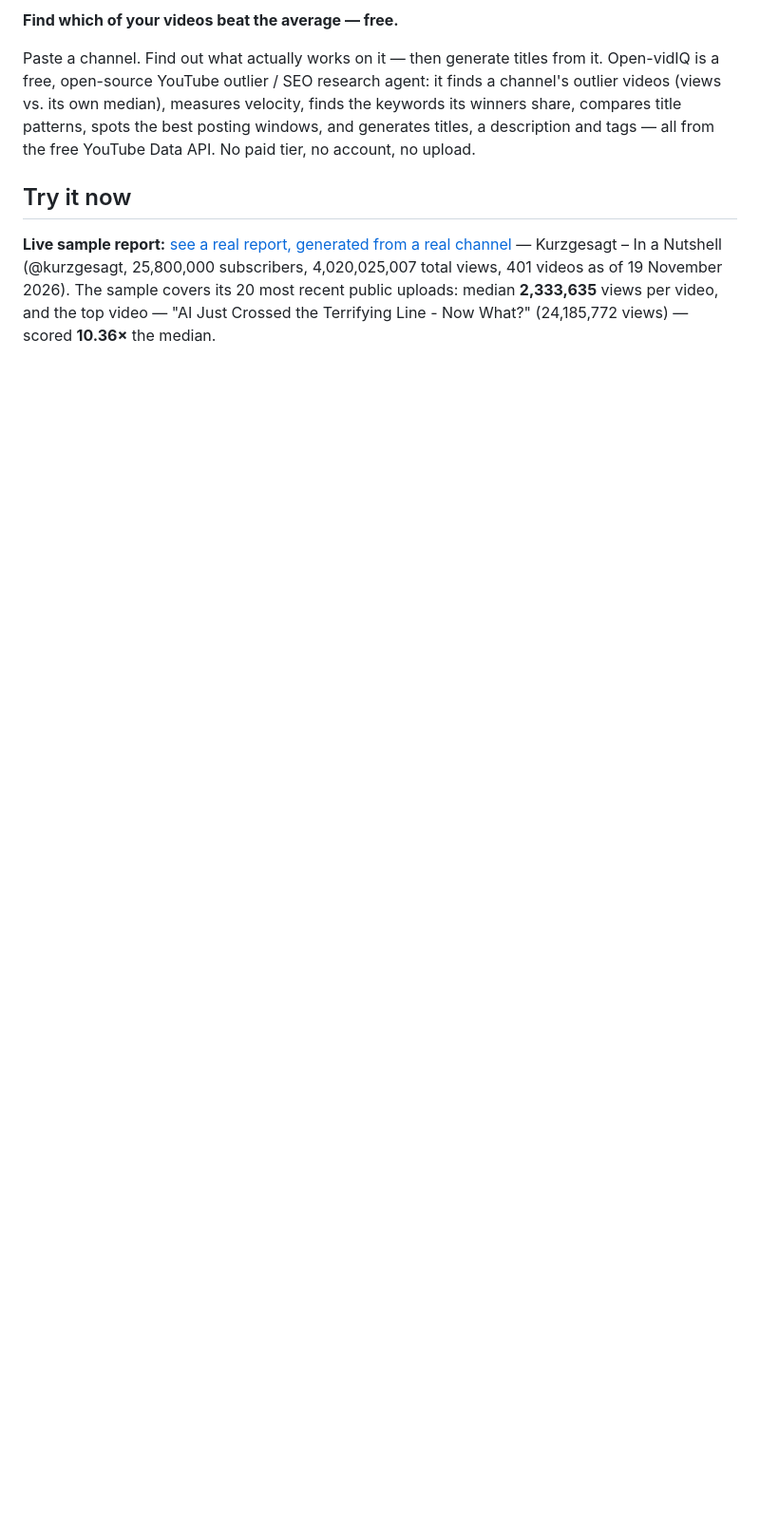
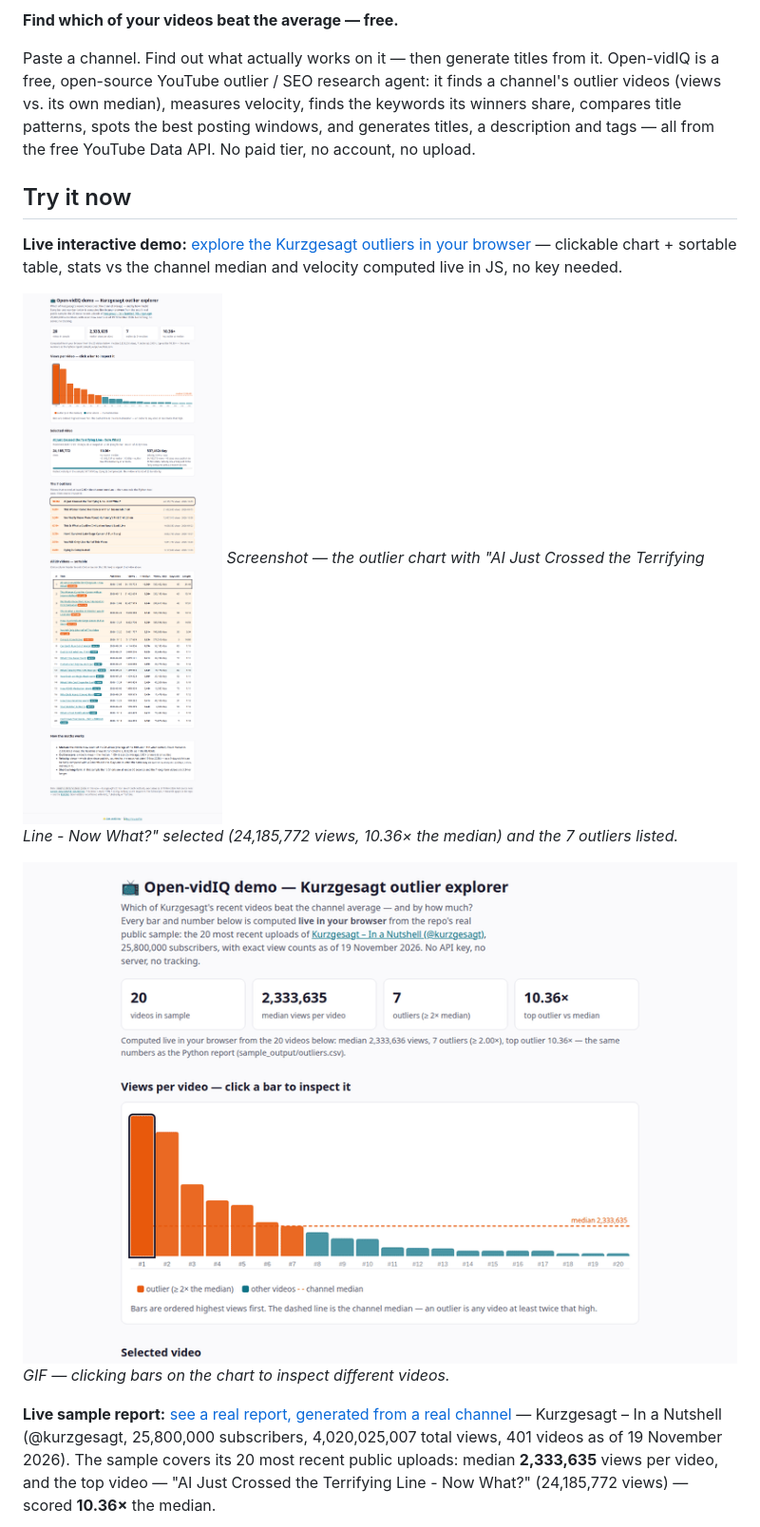
Before and after one commit to mrabr381/open-vidiq, a Markdown page: README.md, the part around one of its changes. Shown at 95% size. Drawn GitHub-style; pictures changed too: demo/demo.gif (added), demo/screenshot.png (added); blank space fills up the shorter version.

```diff
--- a/README.md
+++ b/README.md
@@ -13,4 +14,12 @@ Paste a channel. Find out what actually works on it — then generate titles fro
 
 ## Try it now
 
+**Live interactive demo:** [explore the Kurzgesagt outliers in your browser](https://mrabr381.github.io/open-vidiq/demo/) — clickable chart + sortable table, stats vs the channel median and velocity computed live in JS, no key needed.
+
+![Screenshot of the demo: Kurzgesagt outlier chart with the top video selected, showing 24,185,772 views at 10.36x the median, plus the 7-outlier list and the sortable table with all 20 videos](demo/screenshot.png)
+*Screenshot — the outlier chart with "AI Just Crossed the Terrifying Line - Now What?" selected (24,185,772 views, 10.36× the median) and the 7 outliers listed.*
+
+![Short GIF of the demo: clicking chart bars to inspect different videos and sorting the table by views](demo/demo.gif)
+*GIF — clicking bars on the chart to inspect different videos.*
+
 **Live sample report:** [see a real report, generated from a real channel](https://mrabr381.github.io/open-vidiq/sample_output/) — Kurzgesagt – In a Nutshell (@kurzgesagt, 25,800,000 subscribers, 4,020,025,007 total views, 401 videos as of 19 November 2026). The sample covers its 20 most recent public uploads: median **2,333,635** views per video, and the top video — "AI Just Crossed the Terrifying Line - Now What?" (24,185,772 views) — scored **10.36×** the median.
```
Also changed, not shown: other parts of README.md (+5 -0 lines), assets/screenshot.png (added), 3 other files.
